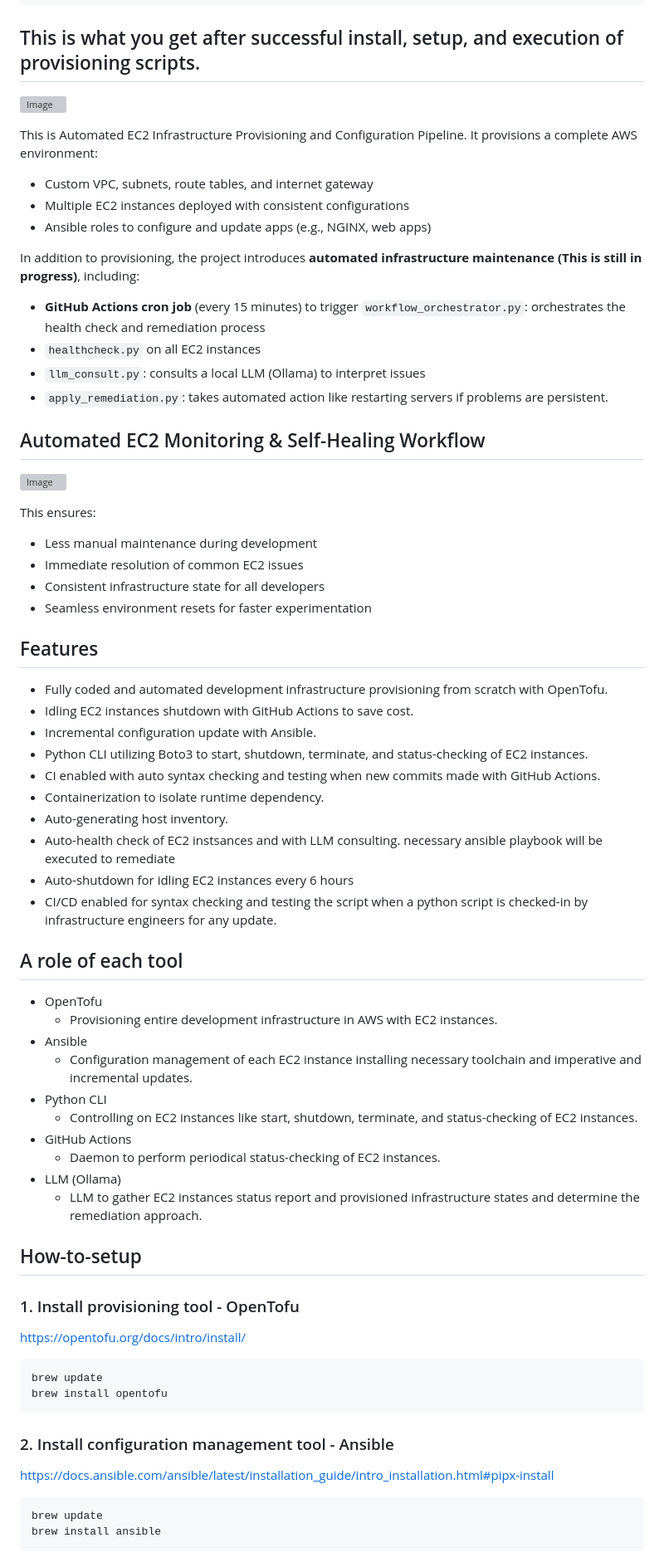
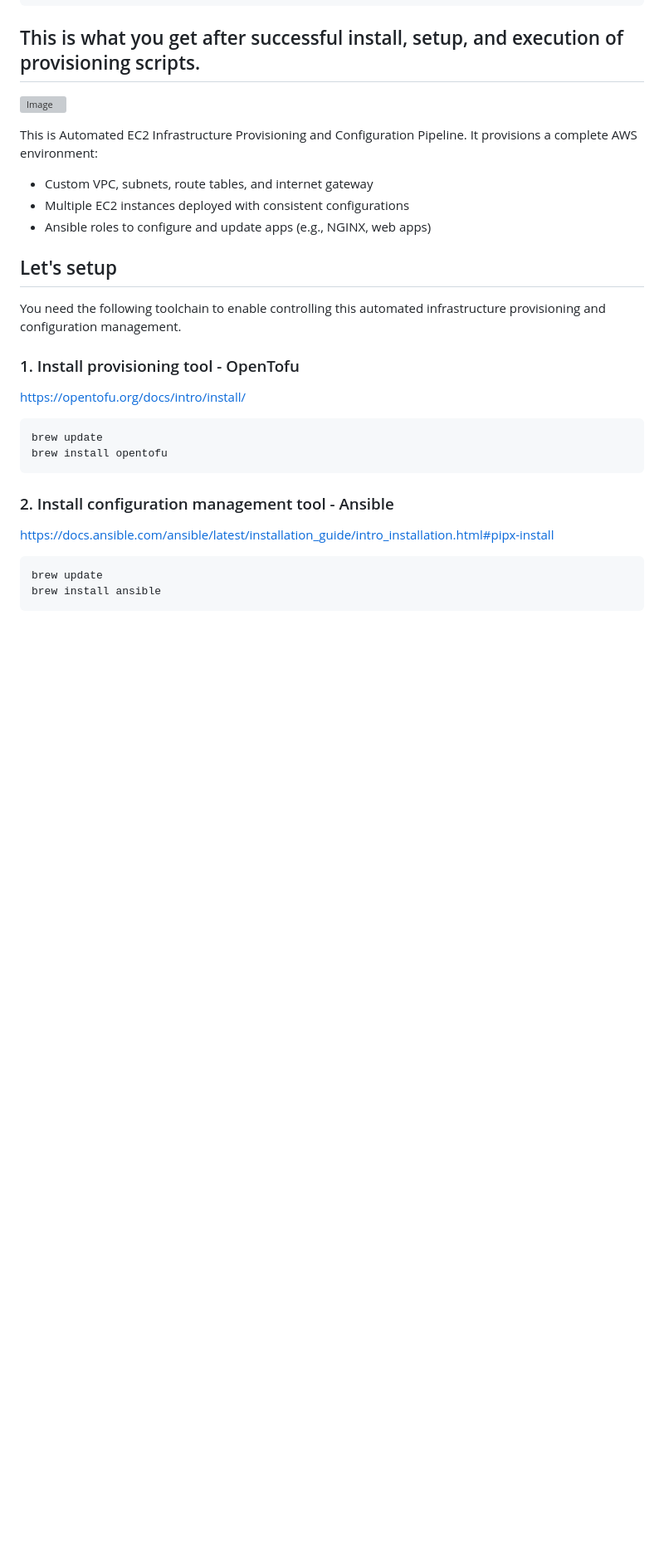
Before and after one commit to masashik/aws-ec2-utils, a Markdown page: README.md, the part around one of its changes. Shown at 83% size. GitHub-like rendering; blank space fills up the shorter version; grey boxes are pictures that could not be loaded.

````diff
--- a/README.md
+++ b/README.md
@@ -41,47 +41,10 @@ This is Automated EC2 Infrastructure Provisioning and Configuration Pipeline. It
 - Multiple EC2 instances deployed with consistent configurations
 - Ansible roles to configure and update apps (e.g., NGINX, web apps)
 
- In addition to provisioning, the project introduces **automated infrastructure maintenance (This is still in progress)**, including:
+## Let's setup
 
-- **GitHub Actions cron job** (every 15 minutes) to trigger `workflow_orchestrator.py`: orchestrates the health check and remediation process
-- `healthcheck.py` on all EC2 instances
-- `llm_consult.py`: consults a local LLM (Ollama) to interpret issues
-- `apply_remediation.py`: takes automated action like restarting servers if problems are persistent.
+You need the following toolchain to enable controlling this automated infrastructure provisioning and configuration management.
 
-## Automated EC2 Monitoring & Self-Healing Workflow
-![Image](https://github.com/user-attachments/assets/1b430fa8-2335-4223-810b-c84c55fed9ff)
-
-This ensures:
-- Less manual maintenance during development
-- Immediate resolution of common EC2 issues
-- Consistent infrastructure state for all developers
-- Seamless environment resets for faster experimentation
-
-## Features
- - Fully coded and automated development infrastructure provisioning from scratch with OpenTofu.
- - Idling EC2 instances shutdown with GitHub Actions to save cost.
- - Incremental configuration update with Ansible.
- - Python CLI utilizing Boto3 to start, shutdown, terminate, and status-checking of EC2 instances.
- - CI enabled with auto syntax checking and testing when new commits made with GitHub Actions.
- - Containerization to isolate runtime dependency.
- - Auto-generating host inventory.
- - Auto-health check of EC2 instsances and with LLM consulting. necessary ansible playbook will be executed to remediate
- - Auto-shutdown for idling EC2 instances every 6 hours
- - CI/CD enabled for syntax checking and testing the script when a python script is checked-in by infrastructure engineers for any update.
-
-## A role of each tool
-- OpenTofu
-    - Provisioning entire development infrastructure in AWS with EC2 instances.
-- Ansible
-    - Configuration management of each EC2 instance installing necessary toolchain and imperative and incremental updates.
-- Python CLI
-    - Controlling on EC2 instances like start, shutdown, terminate, and status-checking of EC2 instances.
-- GitHub Actions
-    - Daemon to perform periodical status-checking of EC2 instances.
-- LLM (Ollama)
-    - LLM to gather EC2 instances status report and provisioned infrastructure states and determine the remediation approach.
-
-## How-to-setup
 ### 1. Install provisioning tool - OpenTofu
 https://opentofu.org/docs/intro/install/
 ```
````
Also changed, not shown: other parts of README.md (+117 -105 lines).
